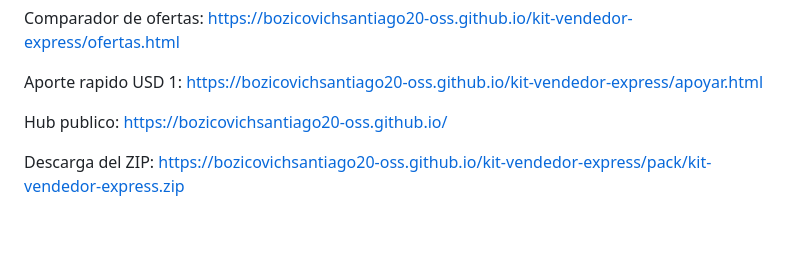
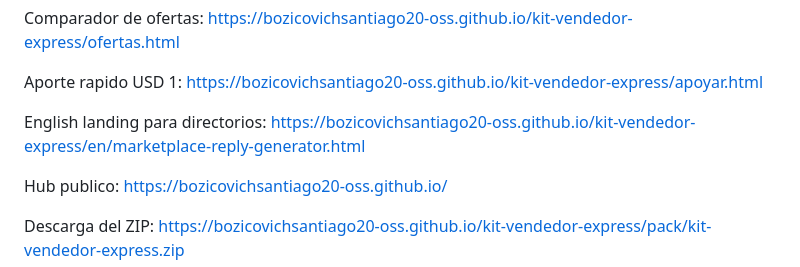
Before and after one commit to bozicovichsantiago20-oss/kit-vendedor-express, a Markdown page: distribucion/github-gist-kit-vendedor.md, the part around the change. Drawn GitHub-style; blank space fills up the shorter version.

Commit message:
Add English landing to public profiles

```diff
--- a/distribucion/github-gist-kit-vendedor.md
+++ b/distribucion/github-gist-kit-vendedor.md
@@ -37,6 +37,9 @@ https://bozicovichsantiago20-oss.github.io/kit-vendedor-express/ofertas.html
 
 Aporte rapido USD 1:
 https://bozicovichsantiago20-oss.github.io/kit-vendedor-express/apoyar.html
+
+English landing para directorios:
+https://bozicovichsantiago20-oss.github.io/kit-vendedor-express/en/marketplace-reply-generator.html
 
 Hub publico:
 https://bozicovichsantiago20-oss.github.io/
```
Also changed, not shown: distribucion/github-profile-readme.md (+3 -0 lines).
